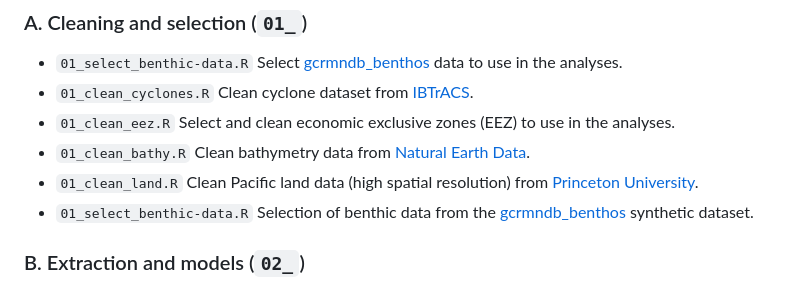
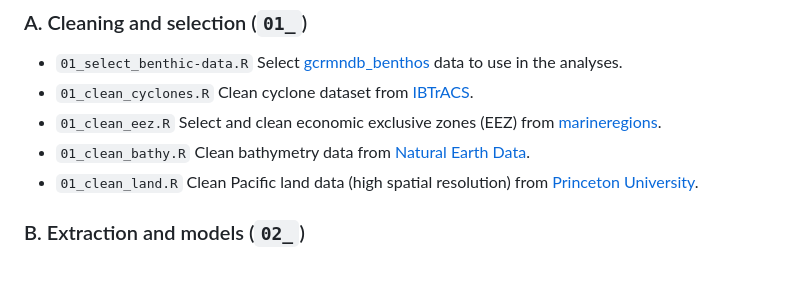
Before and after one commit to GCRMN/pacific_2023, a Markdown page: README.md, the part around the change. GitHub-like rendering.

```diff
--- a/README.md
+++ b/README.md
@@ -9,10 +9,9 @@
 
 * `01_select_benthic-data.R` Select [gcrmndb_benthos](https://github.com/JWicquart/gcrmndb_benthos) data to use in the analyses.
 * `01_clean_cyclones.R` Clean cyclone dataset from [IBTrACS](https://www.ncei.noaa.gov/products/international-best-track-archive).
-* `01_clean_eez.R` Select and clean economic exclusive zones (EEZ) to use in the analyses.
+* `01_clean_eez.R` Select and clean economic exclusive zones (EEZ) from [marineregions](https://marineregions.org/downloads.php).
 * `01_clean_bathy.R` Clean bathymetry data from [Natural Earth Data](https://www.naturalearthdata.com/downloads/10m-physical-vectors/).
 * `01_clean_land.R` Clean Pacific land data (high spatial resolution) from [Princeton University](https://maps.princeton.edu/).
-* `01_select_benthic-data.R` Selection of benthic data from the [gcrmndb_benthos](https://github.com/JWicquart/gcrmndb_benthos) synthetic dataset.
 
 ### B. Extraction and models (`02_`)
 
```
